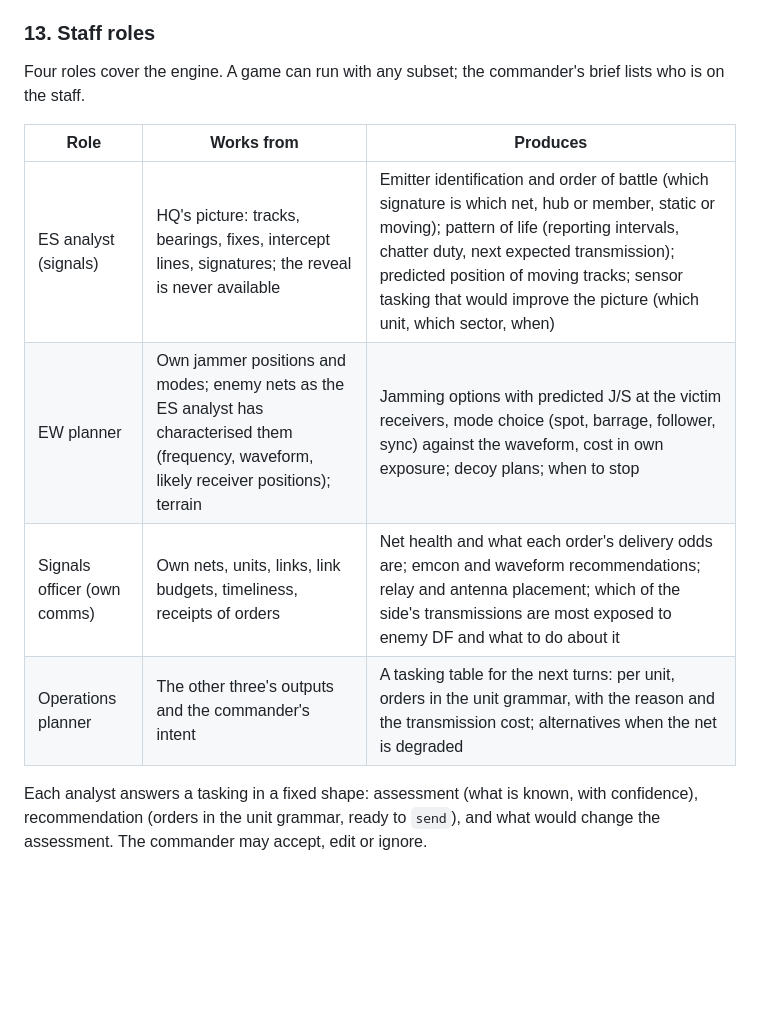
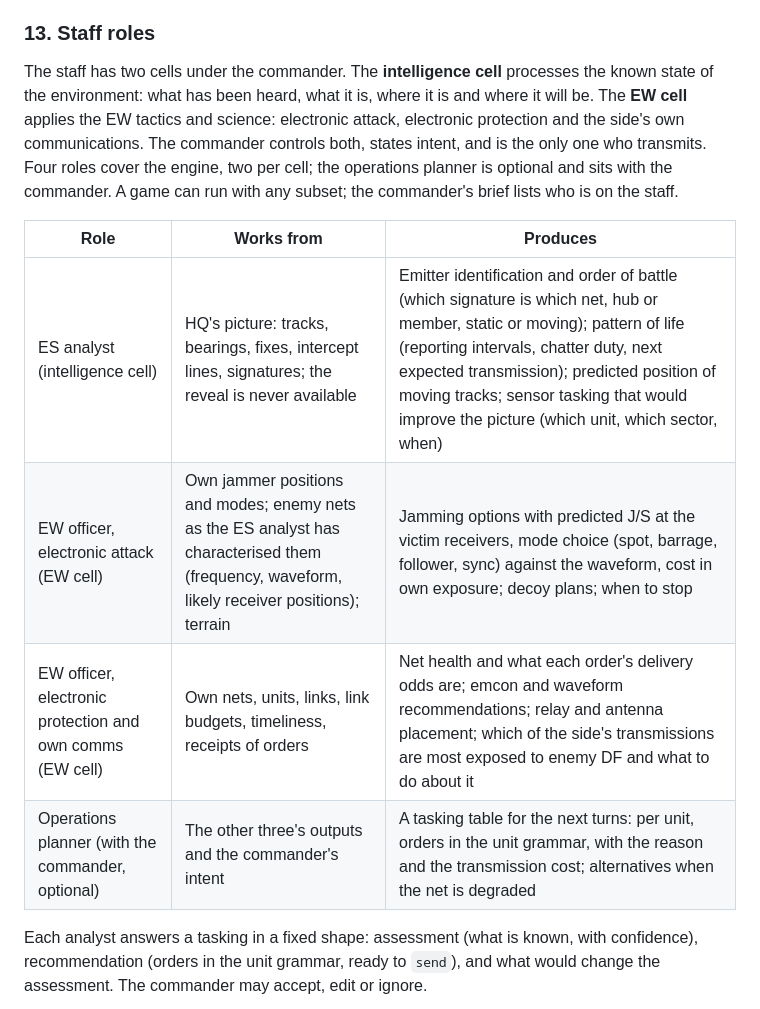
Before and after one commit to kglavin/windjam, a Markdown page: docs/design-hierarchical-agents.md, the part around the change. Rendered like a GitHub page; blank space fills up the shorter version.

Commit message:
Design note: name the two staff cells, intelligence and EW, under the commander

```diff
--- a/docs/design-hierarchical-agents.md
+++ b/docs/design-hierarchical-agents.md
@@ -133,14 +133,14 @@ The agents so far play by rules of thumb from the brief ("2 to 3 degrees wide",
 
 ### 13. Staff roles
 
-Four roles cover the engine. A game can run with any subset; the commander's brief lists who is on the staff.
+The staff has two cells under the commander. The **intelligence cell** processes the known state of the environment: what has been heard, what it is, where it is and where it will be. The **EW cell** applies the EW tactics and science: electronic attack, electronic protection and the side's own communications. The commander controls both, states intent, and is the only one who transmits. Four roles cover the engine, two per cell; the operations planner is optional and sits with the commander. A game can run with any subset; the commander's brief lists who is on the staff.
 
 | Role | Works from | Produces |
 |---|---|---|
-| ES analyst (signals) | HQ's picture: tracks, bearings, fixes, intercept lines, signatures; the reveal is never available | Emitter identification and order of battle (which signature is which net, hub or member, static or moving); pattern of life (reporting intervals, chatter duty, next expected transmission); predicted position of moving tracks; sensor tasking that would improve the picture (which unit, which sector, when) |
-| EW planner | Own jammer positions and modes; enemy nets as the ES analyst has characterised them (frequency, waveform, likely receiver positions); terrain | Jamming options with predicted J/S at the victim receivers, mode choice (spot, barrage, follower, sync) against the waveform, cost in own exposure; decoy plans; when to stop |
-| Signals officer (own comms) | Own nets, units, links, link budgets, timeliness, receipts of orders | Net health and what each order's delivery odds are; emcon and waveform recommendations; relay and antenna placement; which of the side's transmissions are most exposed to enemy DF and what to do about it |
-| Operations planner | The other three's outputs and the commander's intent | A tasking table for the next turns: per unit, orders in the unit grammar, with the reason and the transmission cost; alternatives when the net is degraded |
+| ES analyst (intelligence cell) | HQ's picture: tracks, bearings, fixes, intercept lines, signatures; the reveal is never available | Emitter identification and order of battle (which signature is which net, hub or member, static or moving); pattern of life (reporting intervals, chatter duty, next expected transmission); predicted position of moving tracks; sensor tasking that would improve the picture (which unit, which sector, when) |
+| EW officer, electronic attack (EW cell) | Own jammer positions and modes; enemy nets as the ES analyst has characterised them (frequency, waveform, likely receiver positions); terrain | Jamming options with predicted J/S at the victim receivers, mode choice (spot, barrage, follower, sync) against the waveform, cost in own exposure; decoy plans; when to stop |
+| EW officer, electronic protection and own comms (EW cell) | Own nets, units, links, link budgets, timeliness, receipts of orders | Net health and what each order's delivery odds are; emcon and waveform recommendations; relay and antenna placement; which of the side's transmissions are most exposed to enemy DF and what to do about it |
+| Operations planner (with the commander, optional) | The other three's outputs and the commander's intent | A tasking table for the next turns: per unit, orders in the unit grammar, with the reason and the transmission cost; alternatives when the net is degraded |
 
 Each analyst answers a tasking in a fixed shape: assessment (what is known, with confidence), recommendation (orders in the unit grammar, ready to `send`), and what would change the assessment. The commander may accept, edit or ignore.
 
```
